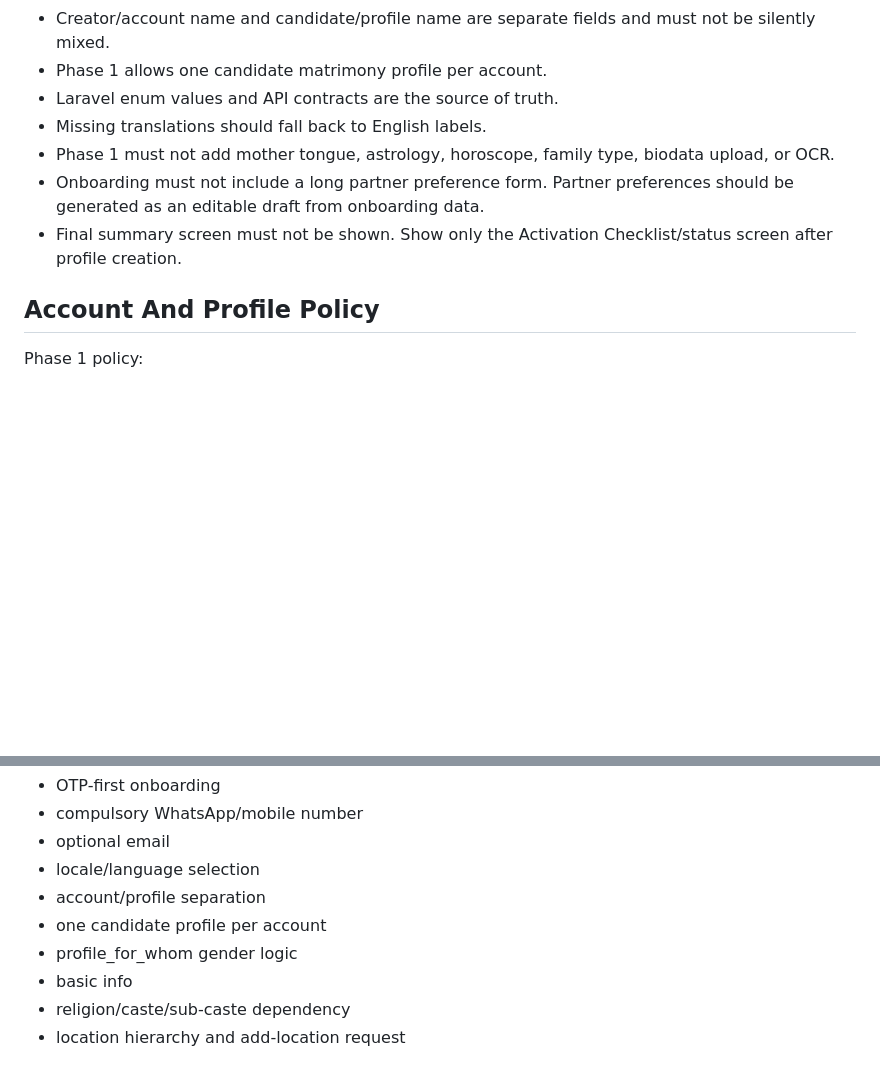
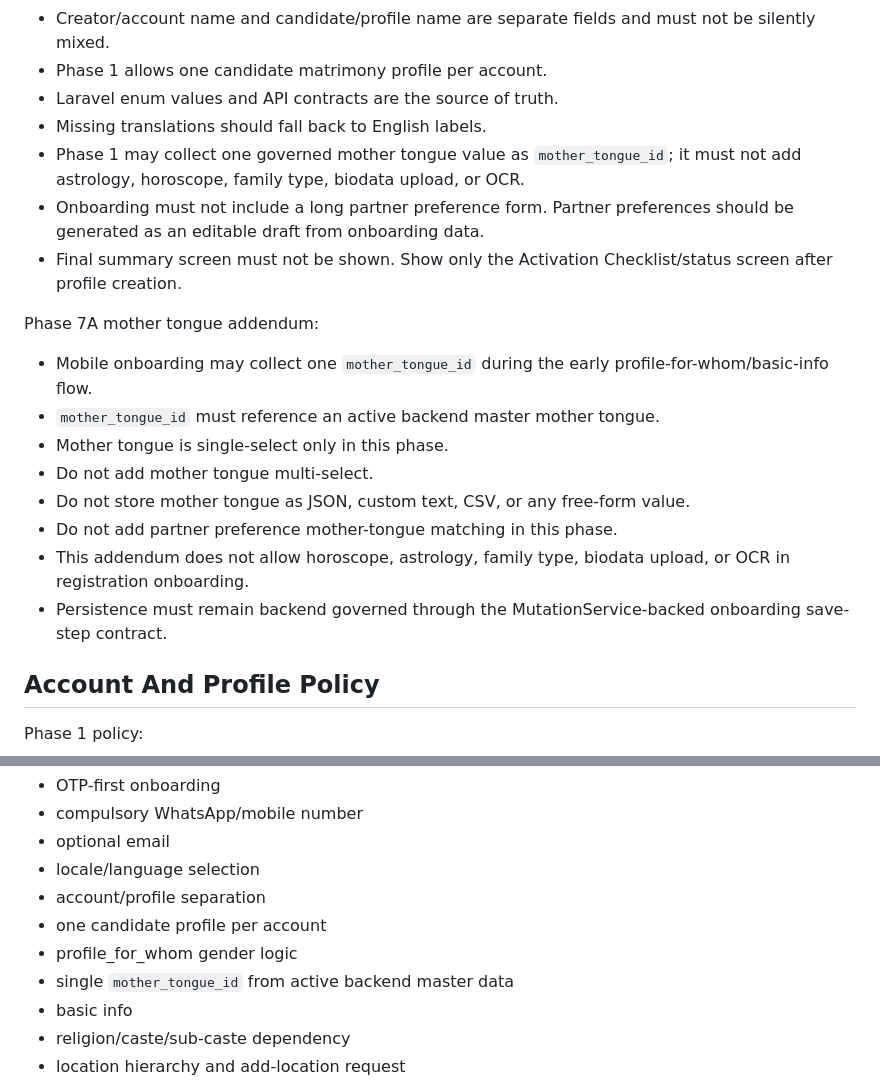
Before and after one commit to navrimatrimony/flutter-matrimony-android, a Markdown page: docs/onboarding/SMART_ONBOARDING_BLUEPRINT.md, 2 parts joined by grey strips. Drawn GitHub-style; blank space fills up the shorter version.

Commit message:
docs: align onboarding blueprint with mother tongue

```diff
--- a/docs/onboarding/SMART_ONBOARDING_BLUEPRINT.md
+++ b/docs/onboarding/SMART_ONBOARDING_BLUEPRINT.md
@@ -17,9 +17,20 @@ The production registration route must lead to Smart Onboarding. The old simple
 - Phase 1 allows one candidate matrimony profile per account.
 - Laravel enum values and API contracts are the source of truth.
 - Missing translations should fall back to English labels.
-- Phase 1 must not add mother tongue, astrology, horoscope, family type, biodata upload, or OCR.
+- Phase 1 may collect one governed mother tongue value as `mother_tongue_id`; it must not add astrology, horoscope, family type, biodata upload, or OCR.
 - Onboarding must not include a long partner preference form. Partner preferences should be generated as an editable draft from onboarding data.
 - Final summary screen must not be shown. Show only the Activation Checklist/status screen after profile creation.
+
+Phase 7A mother tongue addendum:
+
+- Mobile onboarding may collect one `mother_tongue_id` during the early profile-for-whom/basic-info flow.
+- `mother_tongue_id` must reference an active backend master mother tongue.
+- Mother tongue is single-select only in this phase.
+- Do not add mother tongue multi-select.
+- Do not store mother tongue as JSON, custom text, CSV, or any free-form value.
+- Do not add partner preference mother-tongue matching in this phase.
+- This addendum does not allow horoscope, astrology, family type, biodata upload, or OCR in registration onboarding.
+- Persistence must remain backend governed through the MutationService-backed onboarding save-step contract.
 
 ## Account And Profile Policy
 
@@ -355,6 +366,7 @@ Phase 1 includes:
 - account/profile separation
 - one candidate profile per account
 - profile_for_whom gender logic
+- single `mother_tongue_id` from active backend master data
 - basic info
 - religion/caste/sub-caste dependency
 - location hierarchy and add-location request
```
